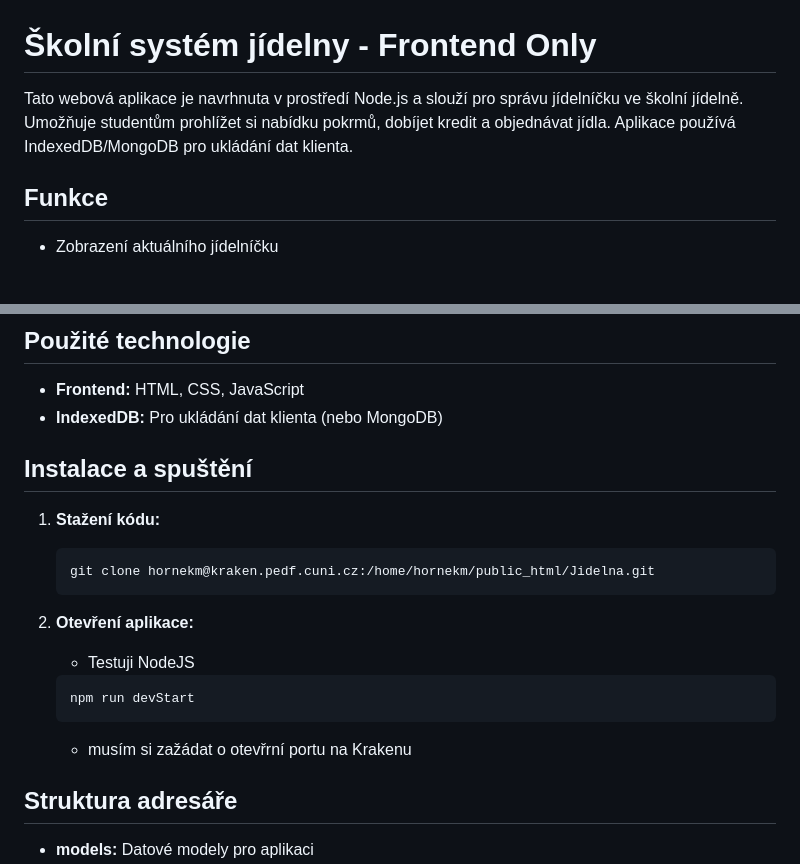
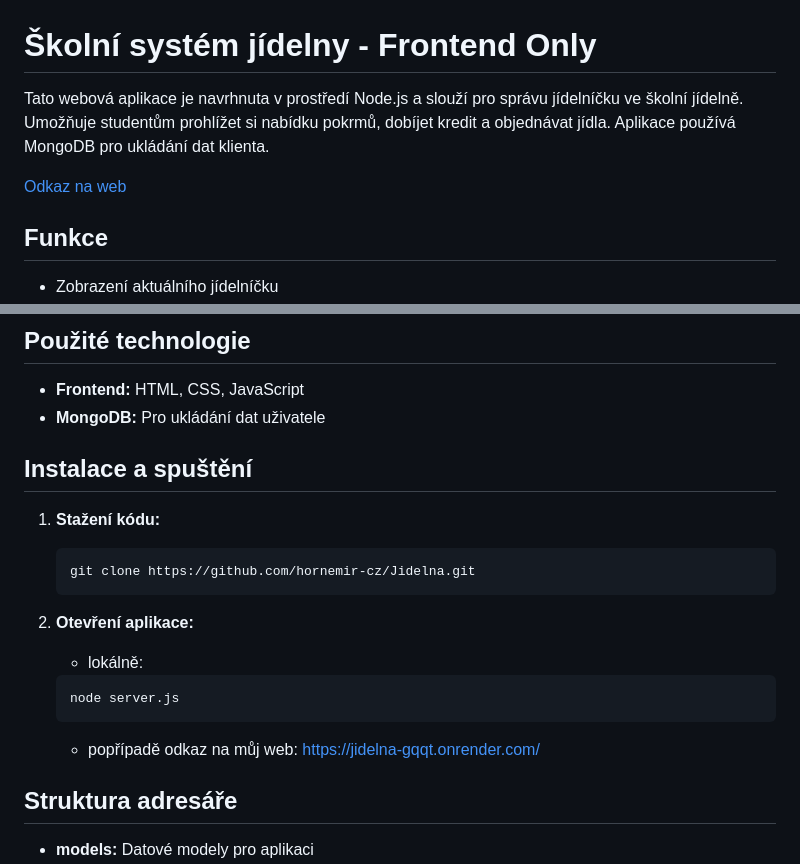
Before and after one commit to hornemir-cz/Jidelna, a Markdown page: readme.md, 2 parts joined by grey strips. Rendered like a GitHub page; blank space fills up the shorter version.

````diff
--- a/readme.md
+++ b/readme.md
@@ -1,6 +1,8 @@
 # Školní systém jídelny - Frontend Only
 
-Tato webová aplikace je navrhnuta v prostředí Node.js a slouží pro správu jídelníčku ve školní jídelně. Umožňuje studentům prohlížet si nabídku pokrmů, dobíjet kredit a objednávat jídla. Aplikace používá IndexedDB/MongoDB pro ukládání dat klienta.
+Tato webová aplikace je navrhnuta v prostředí Node.js a slouží pro správu jídelníčku ve školní jídelně. Umožňuje studentům prohlížet si nabídku pokrmů, dobíjet kredit a objednávat jídla. Aplikace používá MongoDB pro ukládání dat klienta.
+
+[Odkaz na web](https://jidelna-gqqt.onrender.com/)
 
 ## Funkce
 
@@ -59,21 +61,22 @@ Díky použití tohoto přístupu jsem mohl pohodlně pracovat na různých čá
 ## Použité technologie
 
 - **Frontend:** HTML, CSS, JavaScript
-- **IndexedDB:** Pro ukládání dat klienta (nebo MongoDB)
+- **MongoDB:** Pro ukládání dat uživatele
 
 ## Instalace a spuštění
 
 1. **Stažení kódu:**
    ```bash
-   git clone hornekm@kraken.pedf.cuni.cz:/home/hornekm/public_html/Jidelna.git
+   git clone https://github.com/hornemir-cz/Jidelna.git
    ```
 
 2. **Otevření aplikace:**
-   - Testuji NodeJS
+   - lokálně:
    ```bash
-   npm run devStart
+   node server.js
    ```
-   - musím si zažádat o otevřrní portu na Krakenu
+   - popřípadě odkaz na můj web:
+  [https://jidelna-gqqt.onrender.com/](https://jidelna-gqqt.onrender.com/)
 
 ## Struktura adresáře
 
````
